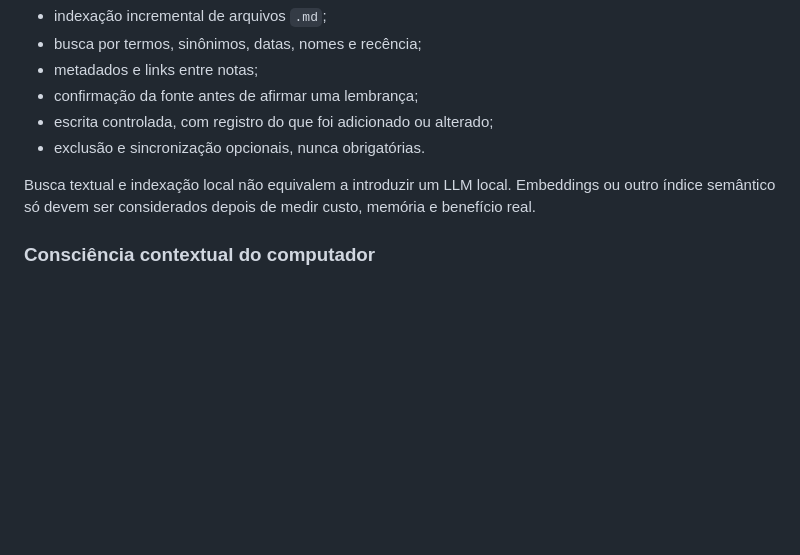
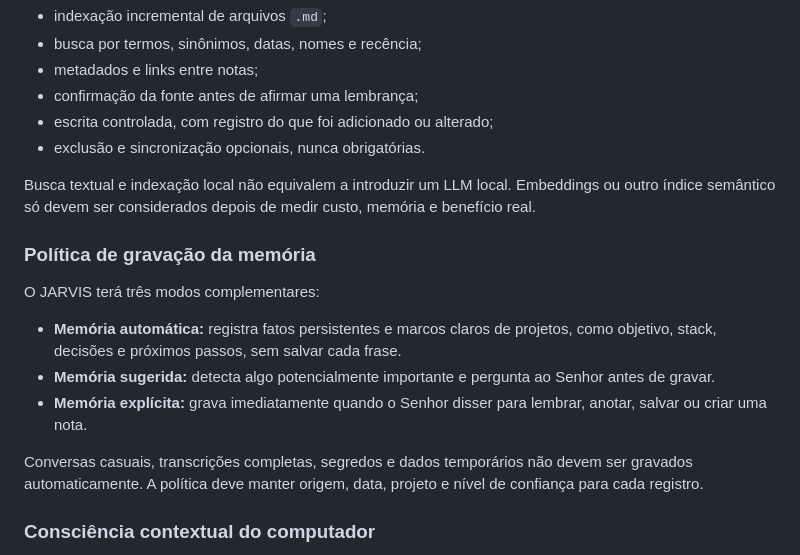
Before and after one commit to Arroxzzz/Jarvis, a Markdown page: .ai/PROJECT_STATE.md, the part around the change. Drawn GitHub-style; blank space fills up the shorter version.

```diff
--- a/.ai/PROJECT_STATE.md
+++ b/.ai/PROJECT_STATE.md
@@ -82,6 +82,21 @@ Busca textual e indexação local não equivalem a introduzir um LLM local. Embe
 ou outro índice semântico só devem ser considerados depois de medir custo, memória
 e benefício real.
 
+### Política de gravação da memória
+
+O JARVIS terá três modos complementares:
+
+- **Memória automática:** registra fatos persistentes e marcos claros de projetos,
+  como objetivo, stack, decisões e próximos passos, sem salvar cada frase.
+- **Memória sugerida:** detecta algo potencialmente importante e pergunta ao Senhor
+  antes de gravar.
+- **Memória explícita:** grava imediatamente quando o Senhor disser para lembrar,
+  anotar, salvar ou criar uma nota.
+
+Conversas casuais, transcrições completas, segredos e dados temporários não devem
+ser gravados automaticamente. A política deve manter origem, data, projeto e nível
+de confiança para cada registro.
+
 ### Consciência contextual do computador
 
 O JARVIS deve resolver referências como "o PDF que baixei agora" ou "o código na
```
Also changed, not shown: .ai/ARCHITECTURE.md (+13 -0 lines), .ai/CURRENT_TASK.md (+5 -0 lines).
